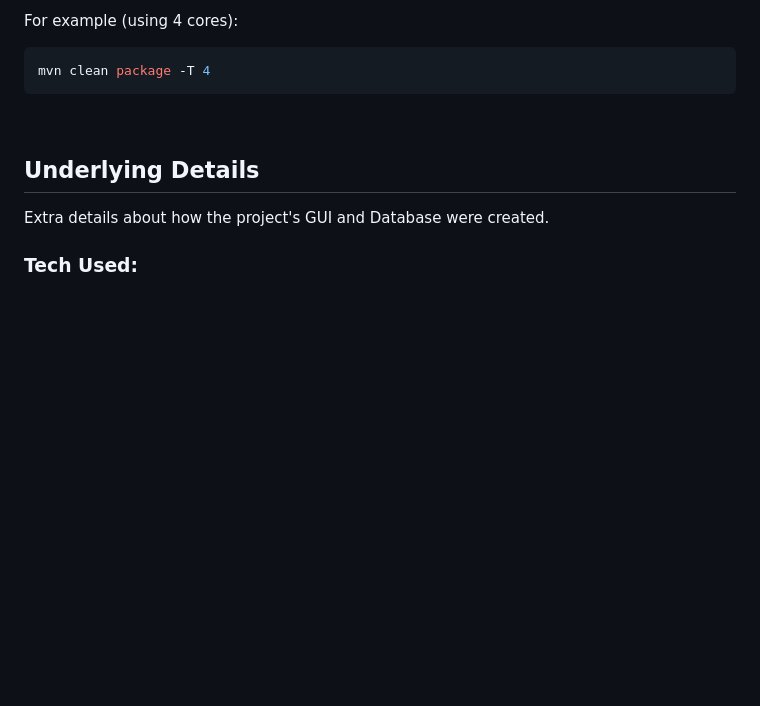
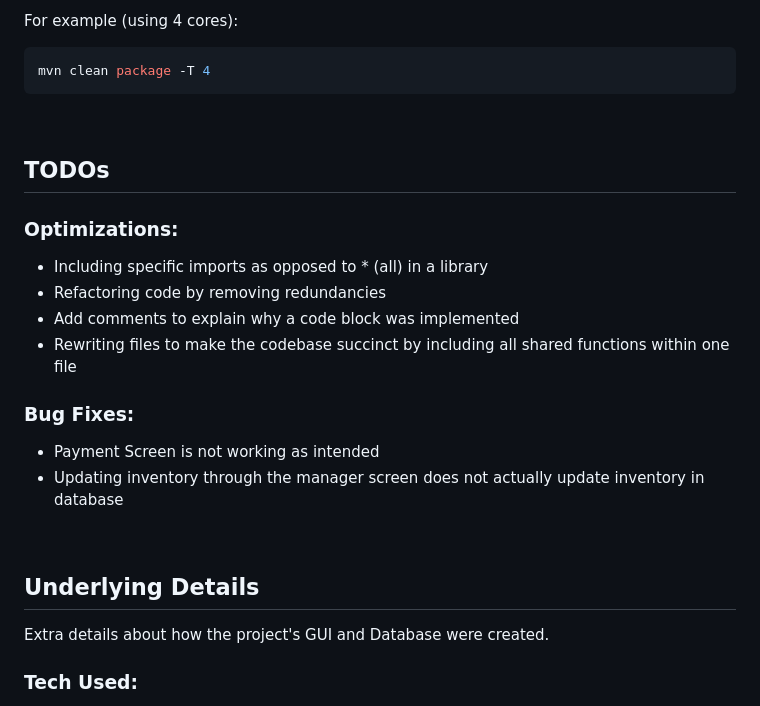
Before and after one commit to mihir-gonsalves/Restaurant-POS, a Markdown page: README.md, the part around the change. GitHub-like rendering; blank space fills up the shorter version.

Commit message:
Repushing, it did not work for some reason.

````diff
--- a/README.md
+++ b/README.md
@@ -56,6 +56,20 @@ For example (using 4 cores):
 ```bash
 mvn clean package -T 4
 ```
+
+<br>
+
+## TODOs
+
+### Optimizations:
+- Including specific imports as opposed to * (all) in a library
+- Refactoring code by removing redundancies
+- Add comments to explain why a code block was implemented
+- Rewriting files to make the codebase succinct by including all shared functions within one file
+
+### Bug Fixes:
+- Payment Screen is not working as intended
+- Updating inventory through the manager screen does not actually update inventory in database
 
 <br>
 
````
